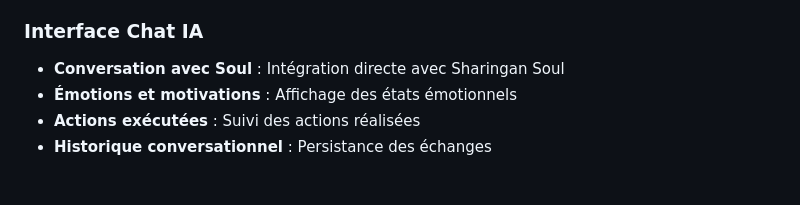
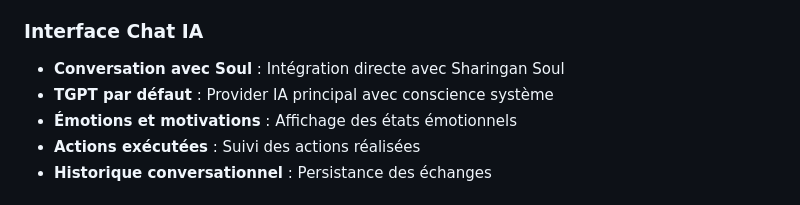
Before and after one commit to bensambesn-SharinganAiOS/Sharingan-WFK-Python, a Markdown page: sharingan-ui/README.md, the part around the change. Drawn GitHub-style.

```diff
--- a/sharingan-ui/README.md
+++ b/sharingan-ui/README.md
@@ -66,6 +66,7 @@ sharingan-ui/
 
 ### Interface Chat IA
 - **Conversation avec Soul** : Intégration directe avec Sharingan Soul
+- **TGPT par défaut** : Provider IA principal avec conscience système
 - **Émotions et motivations** : Affichage des états émotionnels
 - **Actions exécutées** : Suivi des actions réalisées
 - **Historique conversationnel** : Persistance des échanges
```
Also changed, not shown: AUDIT_COMPLET_COMPREHENSIF_SHARINGAN_OS.md (+10 -3 lines), README.md (+16 -5 lines).
